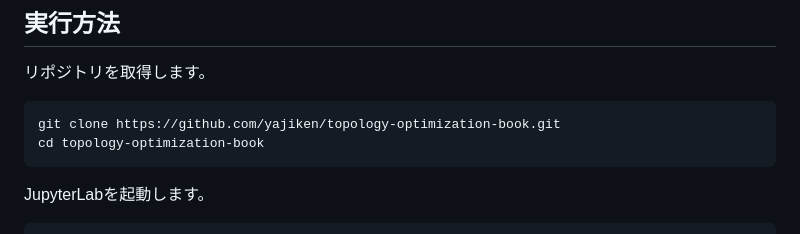
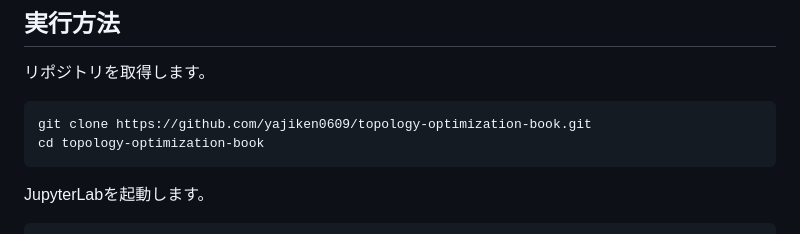
Before and after one commit to yajiken0609/topology-optimization-book, a Markdown page: README.md, the part around the change. GitHub-like rendering.

````diff
--- a/README.md
+++ b/README.md
@@ -87,7 +87,7 @@ pip install -r requirements.txt
 リポジトリを取得します。
 
 ```bash
-git clone https://github.com/yajiken/topology-optimization-book.git
+git clone https://github.com/yajiken0609/topology-optimization-book.git
 cd topology-optimization-book
 ```
 
````
